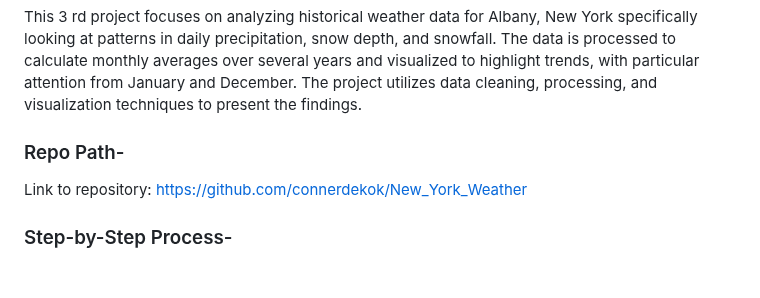
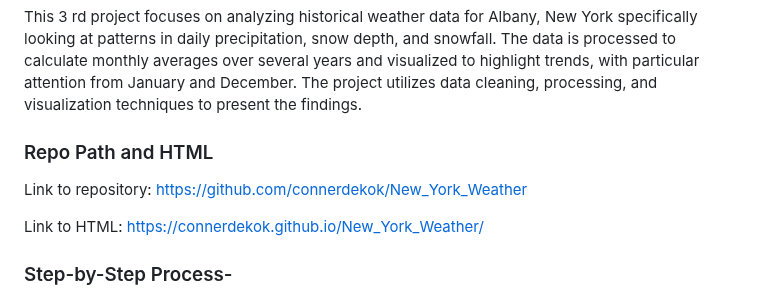
Before and after one commit to connerdekok/New_York_Weather, a Markdown page: README.md, the part around the change. Drawn GitHub-style; blank space fills up the shorter version.

Commit message:
adding html

```diff
--- a/README.md
+++ b/README.md
@@ -8,8 +8,10 @@ visualized to highlight trends, with particular attention from January and
 December. The project utilizes data cleaning, processing, and visualization
 techniques to present the findings.
 
-### Repo Path-
+### Repo Path and HTML
 Link to repository: https://github.com/connerdekok/New_York_Weather
+
+Link to HTML: https://connerdekok.github.io/New_York_Weather/
 
 
 
```
